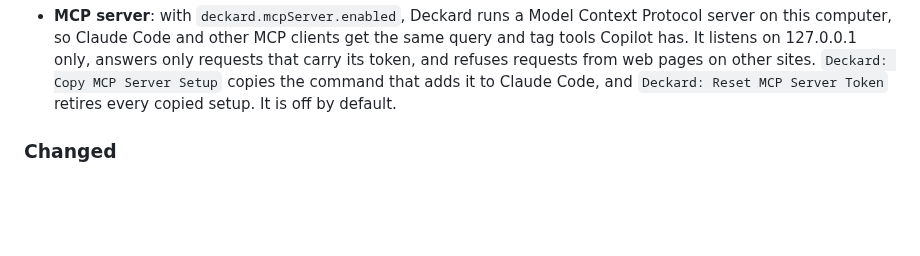
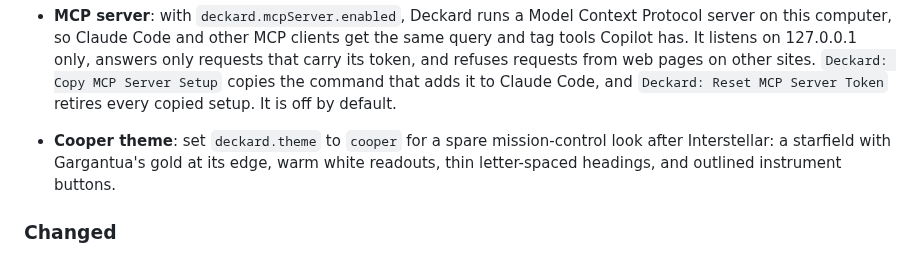
Before and after one commit to doctorallen/deckard, a Markdown page: CHANGELOG.md, the part around the change. Rendered like a GitHub page; blank space fills up the shorter version.

```diff
--- a/CHANGELOG.md
+++ b/CHANGELOG.md
@@ -57,6 +57,11 @@
   requests from web pages on other sites. `Deckard: Copy MCP Server Setup`
   copies the command that adds it to Claude Code, and `Deckard: Reset MCP
   Server Token` retires every copied setup. It is off by default.
+
+- **Cooper theme**: set `deckard.theme` to `cooper` for a spare
+  mission-control look after Interstellar: a starfield with Gargantua's gold at
+  its edge, warm white readouts, thin letter-spaced headings, and outlined
+  instrument buttons.
 
 ### Changed
 
```
Also changed, not shown: README.md (+2 -0 lines), docs/todo.md (+0 -1 lines), docs/images/dashboard-cooper.png (added), 4 other files.
